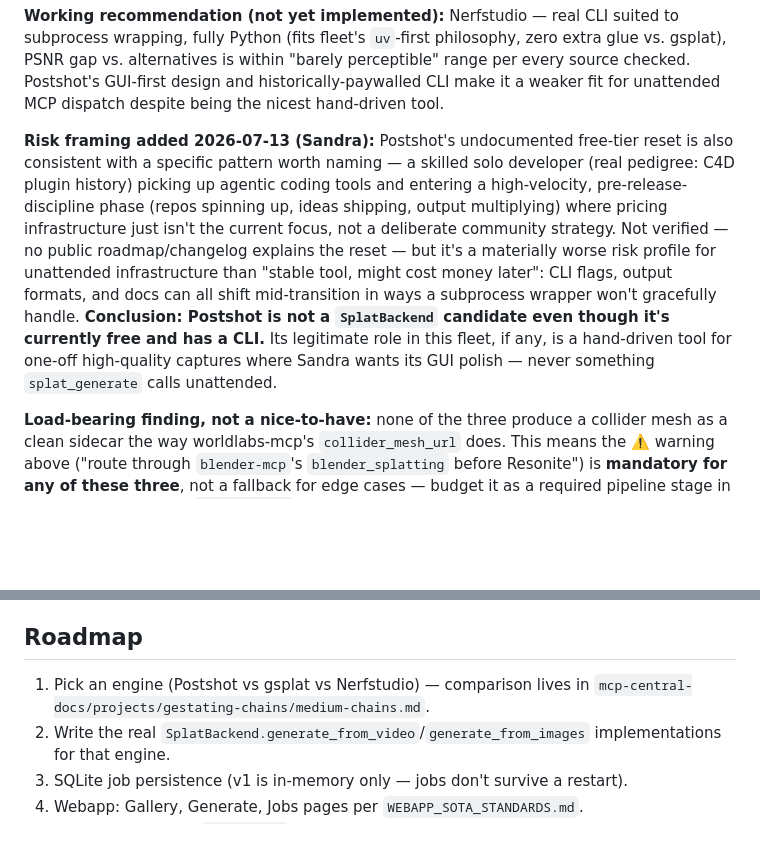
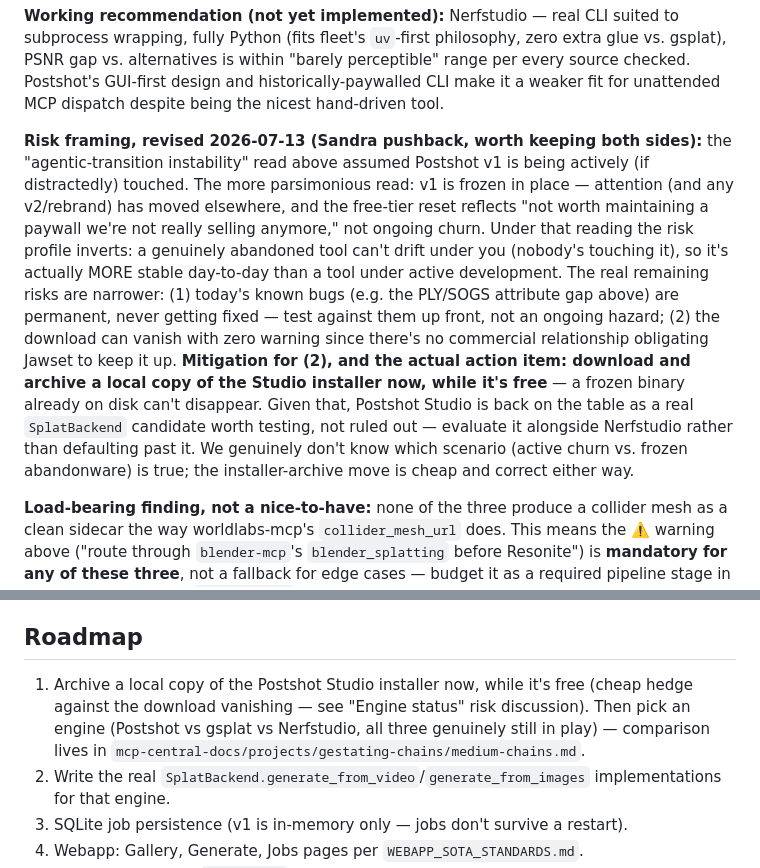
Before and after one commit to sandraschi/splatmaker-mcp, a Markdown page: README.md, 2 parts joined by grey strips. Drawn GitHub-style; blank space fills up the shorter version.

Commit message:
Revise Postshot risk framing per pushback: frozen-in-place is a calmer risk profile than active churn, not a worse one. Reinstate as real candidate, add installer-archival as concrete mitigation for the actual remaining risk (disappearance, not instability)

```diff
--- a/README.md
+++ b/README.md
@@ -30,7 +30,7 @@ Researched 2026-07-13 (stars/age/CLI quality/speed/collider-mesh support/known b
 
 **Working recommendation (not yet implemented):** Nerfstudio — real CLI suited to subprocess wrapping, fully Python (fits fleet's `uv`-first philosophy, zero extra glue vs. gsplat), PSNR gap vs. alternatives is within "barely perceptible" range per every source checked. Postshot's GUI-first design and historically-paywalled CLI make it a weaker fit for unattended MCP dispatch despite being the nicest hand-driven tool.
 
-**Risk framing added 2026-07-13 (Sandra):** Postshot's undocumented free-tier reset is also consistent with a specific pattern worth naming — a skilled solo developer (real pedigree: C4D plugin history) picking up agentic coding tools and entering a high-velocity, pre-release-discipline phase (repos spinning up, ideas shipping, output multiplying) where pricing infrastructure just isn't the current focus, not a deliberate community strategy. Not verified — no public roadmap/changelog explains the reset — but it's a materially worse risk profile for unattended infrastructure than "stable tool, might cost money later": CLI flags, output formats, and docs can all shift mid-transition in ways a subprocess wrapper won't gracefully handle. **Conclusion: Postshot is not a `SplatBackend` candidate even though it's currently free and has a CLI.** Its legitimate role in this fleet, if any, is a hand-driven tool for one-off high-quality captures where Sandra wants its GUI polish — never something `splat_generate` calls unattended.
+**Risk framing, revised 2026-07-13 (Sandra pushback, worth keeping both sides):** the "agentic-transition instability" read above assumed Postshot v1 is being actively (if distractedly) touched. The more parsimonious read: v1 is frozen in place — attention (and any v2/rebrand) has moved elsewhere, and the free-tier reset reflects "not worth maintaining a paywall we're not really selling anymore," not ongoing churn. Under that reading the risk profile inverts: a genuinely abandoned tool can't drift under you (nobody's touching it), so it's actually MORE stable day-to-day than a tool under active development. The real remaining risks are narrower: (1) today's known bugs (e.g. the PLY/SOGS attribute gap above) are permanent, never getting fixed — test against them up front, not an ongoing hazard; (2) the download can vanish with zero warning since there's no commercial relationship obligating Jawset to keep it up. **Mitigation for (2), and the actual action item: download and archive a local copy of the Studio installer now, while it's free** — a frozen binary already on disk can't disappear. Given that, Postshot Studio is back on the table as a real `SplatBackend` candidate worth testing, not ruled out — evaluate it alongside Nerfstudio rather than defaulting past it. We genuinely don't know which scenario (active churn vs. frozen abandonware) is true; the installer-archive move is cheap and correct either way.
 
 **Load-bearing finding, not a nice-to-have:** none of the three produce a collider mesh as a clean sidecar the way worldlabs-mcp's `collider_mesh_url` does. This means the ⚠️ warning above ("route through `blender-mcp`'s `blender_splatting` before Resonite") is **mandatory for any of these three**, not a fallback for edge cases — budget it as a required pipeline stage in whatever implements `SplatBackend`.
 
@@ -58,7 +58,7 @@ See `INSTALL.md`. Short version: `uv sync`, then `uv run splatmaker-mcp` (stdio)
 
 ## Roadmap
 
-1. Pick an engine (Postshot vs gsplat vs Nerfstudio) — comparison lives in `mcp-central-docs/projects/gestating-chains/medium-chains.md`.
+1. Archive a local copy of the Postshot Studio installer now, while it's free (cheap hedge against the download vanishing — see "Engine status" risk discussion). Then pick an engine (Postshot vs gsplat vs Nerfstudio, all three genuinely still in play) — comparison lives in `mcp-central-docs/projects/gestating-chains/medium-chains.md`.
 2. Write the real `SplatBackend.generate_from_video`/`generate_from_images` implementations for that engine.
 3. SQLite job persistence (v1 is in-memory only — jobs don't survive a restart).
 4. Webapp: Gallery, Generate, Jobs pages per `WEBAPP_SOTA_STANDARDS.md`.
```
